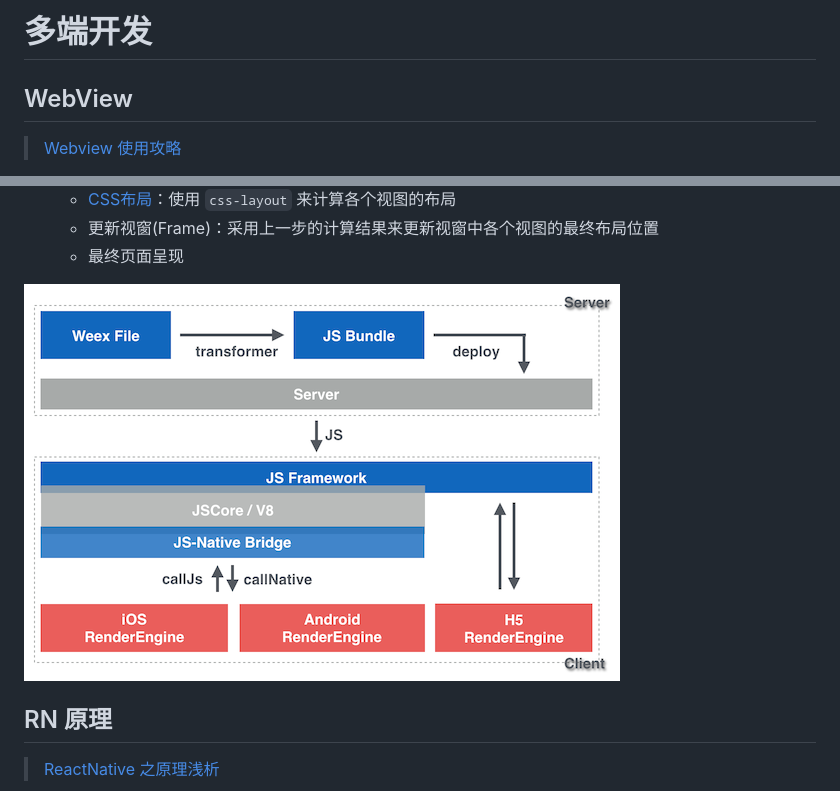
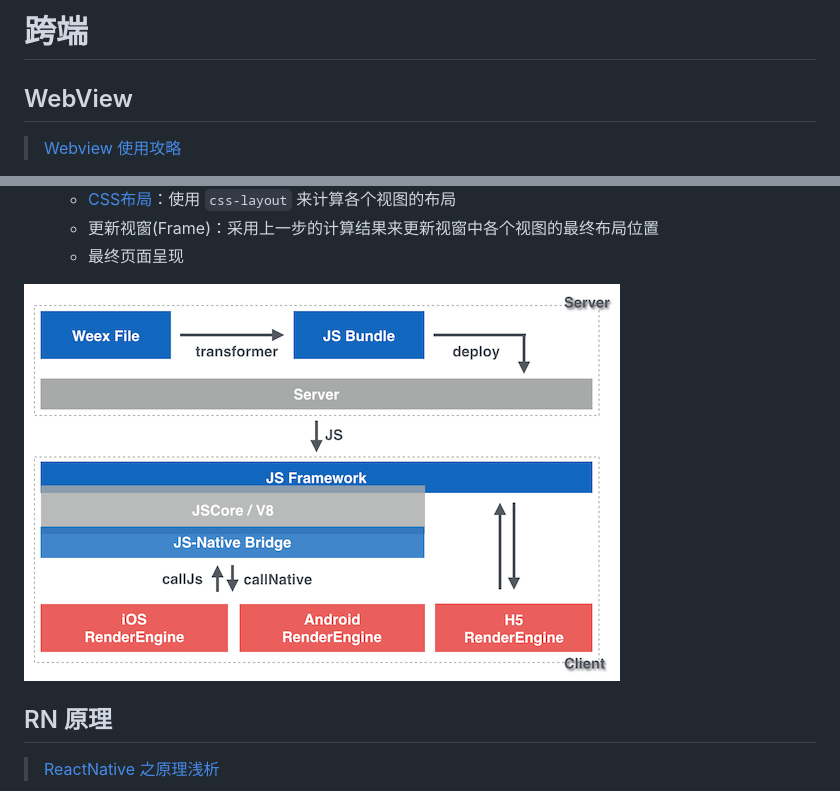
Before and after one commit to GStarP/frontend-interview, a Markdown page: 跨端.md, 2 parts joined by grey strips. Rendered like a GitHub page.

Commit message:
impr: 命名优化

```diff
--- a/多端.md
+++ b/跨端.md
@@ -1,4 +1,4 @@
-# 多端开发
+# 跨端
 
 ## WebView
 
@@ -116,7 +116,7 @@ public boolean onKeyDown(int keyCode, KeyEvent event) {
     - 更新视窗(Frame)：采用上一步的计算结果来更新视窗中各个视图的最终布局位置
     - 最终页面呈现
 
-![](./imgs/WEEX架构.png)
+![](./imgs/WEEX-架构.png)
 
 ## RN 原理
 
```
Also changed, not shown: Vue.md (+1 -1 lines), imgs/Vue-生命周期.png (renamed from imgs/lifecycle.png), imgs/WEEX-架构.png (renamed from imgs/WEEX架构.png).
